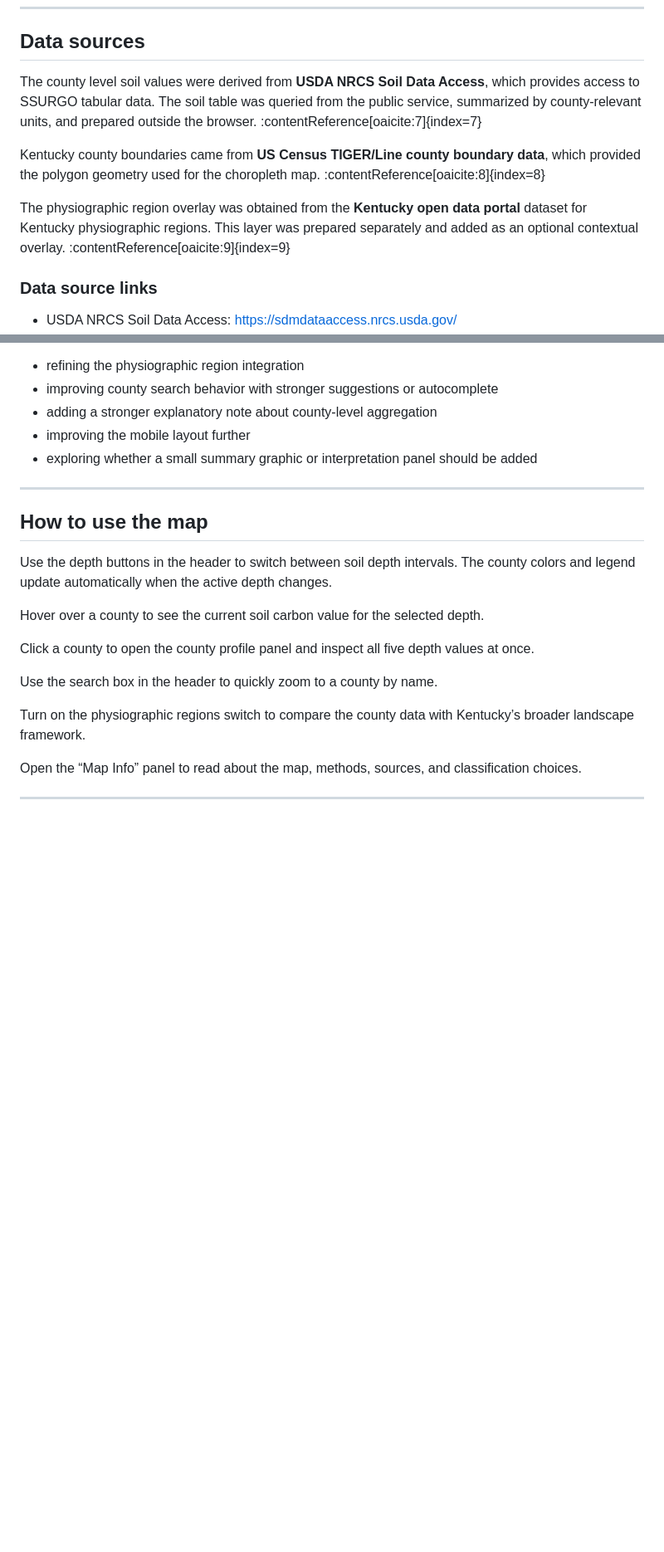
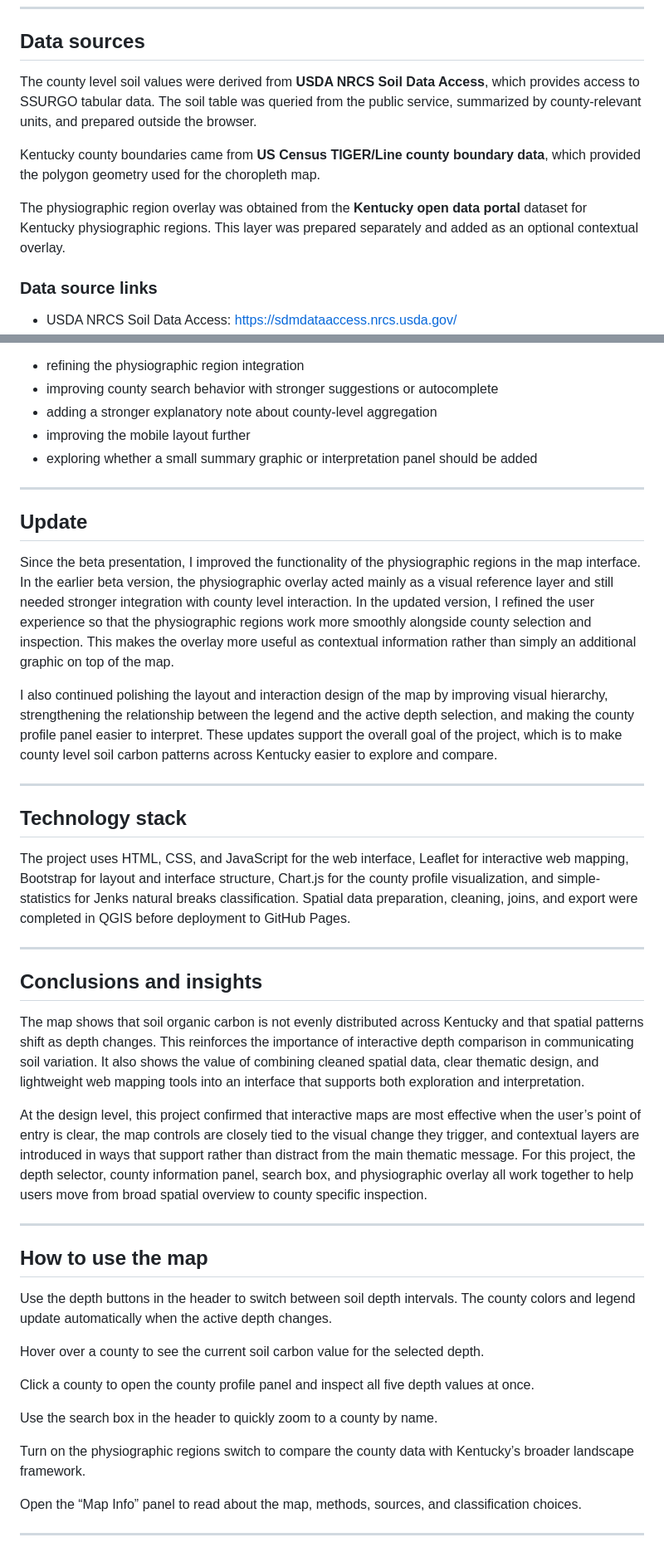
Before and after one commit to Victorugwuegbu/kentucky-soil-carbon-explorer, a Markdown page: README.md, 2 parts joined by grey strips. Shown at 83% size. GitHub-like rendering; blank space fills up the shorter version.

Commit message:
Update README with final map methodology, tech stack, and project insights

```diff
--- a/README.md
+++ b/README.md
@@ -49,11 +49,11 @@ The third audience is agricultural and land management users who may benefit fro
 
 ## Data sources
 
-The county level soil values were derived from **USDA NRCS Soil Data Access**, which provides access to SSURGO tabular data. The soil table was queried from the public service, summarized by county-relevant units, and prepared outside the browser. :contentReference[oaicite:7]{index=7}
+The county level soil values were derived from **USDA NRCS Soil Data Access**, which provides access to SSURGO tabular data. The soil table was queried from the public service, summarized by county-relevant units, and prepared outside the browser.
 
-Kentucky county boundaries came from **US Census TIGER/Line county boundary data**, which provided the polygon geometry used for the choropleth map. :contentReference[oaicite:8]{index=8}
+Kentucky county boundaries came from **US Census TIGER/Line county boundary data**, which provided the polygon geometry used for the choropleth map.
 
-The physiographic region overlay was obtained from the **Kentucky open data portal** dataset for Kentucky physiographic regions. This layer was prepared separately and added as an optional contextual overlay. :contentReference[oaicite:9]{index=9}
+The physiographic region overlay was obtained from the **Kentucky open data portal** dataset for Kentucky physiographic regions. This layer was prepared separately and added as an optional contextual overlay.
 
 ### Data source links
 - USDA NRCS Soil Data Access: https://sdmdataaccess.nrcs.usda.gov/
@@ -133,6 +133,28 @@ Other improvements I would like to make in the final version include:
 
 ---
 
+## Update
+
+Since the beta presentation, I improved the functionality of the physiographic regions in the map interface. In the earlier beta version, the physiographic overlay acted mainly as a visual reference layer and still needed stronger integration with county level interaction. In the updated version, I refined the user experience so that the physiographic regions work more smoothly alongside county selection and inspection. This makes the overlay more useful as contextual information rather than simply an additional graphic on top of the map.
+
+I also continued polishing the layout and interaction design of the map by improving visual hierarchy, strengthening the relationship between the legend and the active depth selection, and making the county profile panel easier to interpret. These updates support the overall goal of the project, which is to make county level soil carbon patterns across Kentucky easier to explore and compare.
+
+---
+
+## Technology stack
+
+The project uses HTML, CSS, and JavaScript for the web interface, Leaflet for interactive web mapping, Bootstrap for layout and interface structure, Chart.js for the county profile visualization, and simple-statistics for Jenks natural breaks classification. Spatial data preparation, cleaning, joins, and export were completed in QGIS before deployment to GitHub Pages.
+
+---
+
+## Conclusions and insights
+
+The map shows that soil organic carbon is not evenly distributed across Kentucky and that spatial patterns shift as depth changes. This reinforces the importance of interactive depth comparison in communicating soil variation. It also shows the value of combining cleaned spatial data, clear thematic design, and lightweight web mapping tools into an interface that supports both exploration and interpretation.
+
+At the design level, this project confirmed that interactive maps are most effective when the user’s point of entry is clear, the map controls are closely tied to the visual change they trigger, and contextual layers are introduced in ways that support rather than distract from the main thematic message. For this project, the depth selector, county information panel, search box, and physiographic overlay all work together to help users move from broad spatial overview to county specific inspection.
+
+---
+
 ## How to use the map
 
 Use the depth buttons in the header to switch between soil depth intervals. The county colors and legend update automatically when the active depth changes.
```
Also changed, not shown: other parts of README.md (+4 -0 lines).
